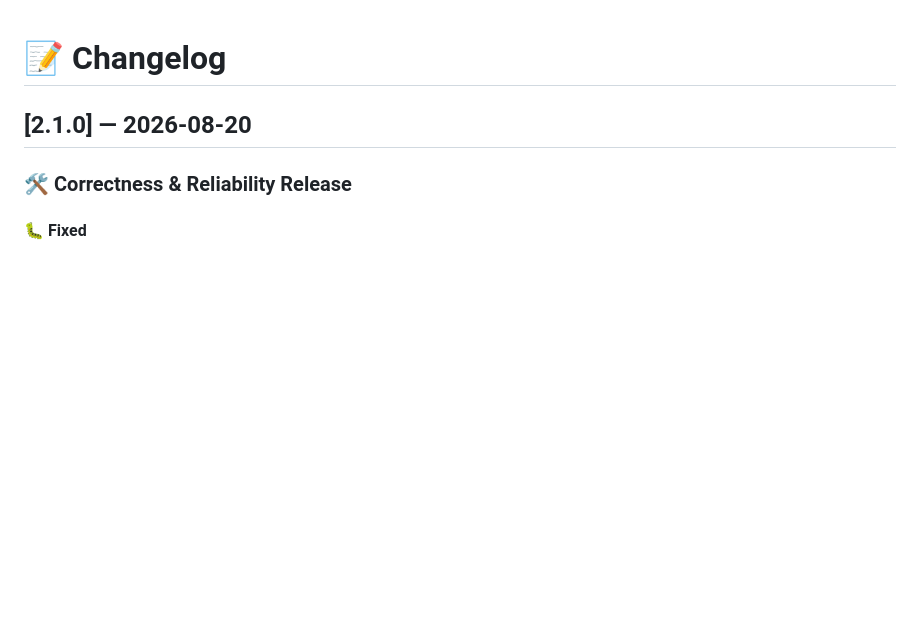
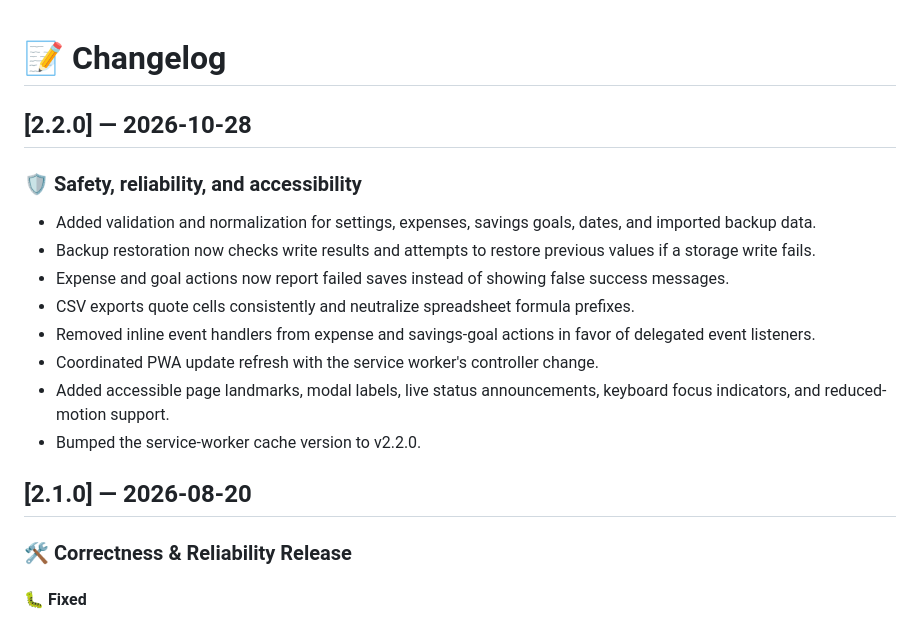
Before and after one commit to Shyam2010-Py/StudentBudgetTracker, a Markdown page: CHANGELOG.md, the part around the change. GitHub-like rendering; blank space fills up the shorter version.

Commit message:
Record v2.2.0 changes

```diff
--- a/CHANGELOG.md
+++ b/CHANGELOG.md
@@ -1,4 +1,15 @@
 # 📝 Changelog
+
+## [2.2.0] — 2026-10-28
+### 🛡️ Safety, reliability, and accessibility
+- Added validation and normalization for settings, expenses, savings goals, dates, and imported backup data.
+- Backup restoration now checks write results and attempts to restore previous values if a storage write fails.
+- Expense and goal actions now report failed saves instead of showing false success messages.
+- CSV exports quote cells consistently and neutralize spreadsheet formula prefixes.
+- Removed inline event handlers from expense and savings-goal actions in favor of delegated event listeners.
+- Coordinated PWA update refresh with the service worker's controller change.
+- Added accessible page landmarks, modal labels, live status announcements, keyboard focus indicators, and reduced-motion support.
+- Bumped the service-worker cache version to v2.2.0.
 
 ## [2.1.0] — 2026-08-20
 ### 🛠️ Correctness & Reliability Release
```
